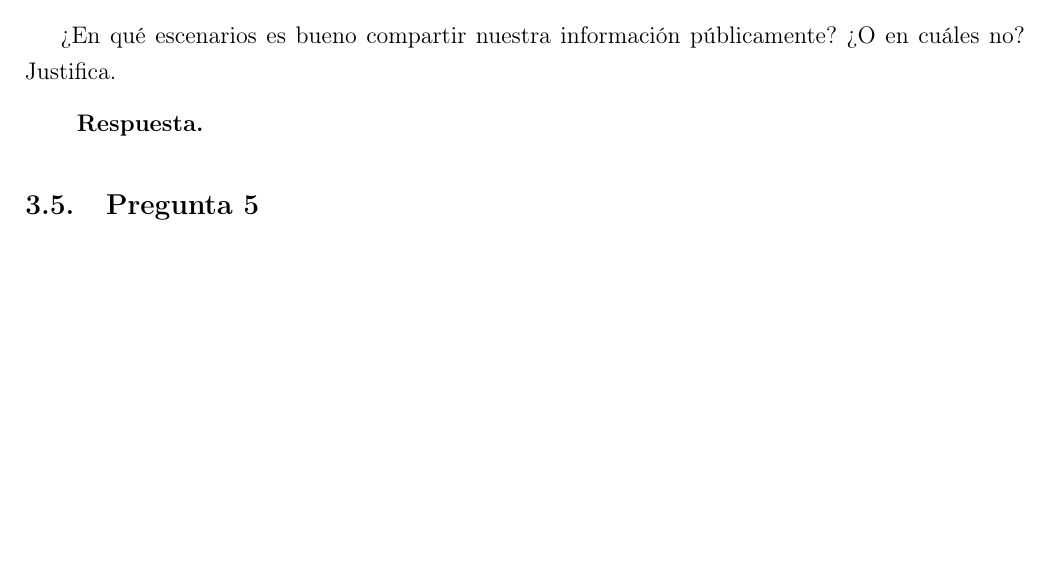
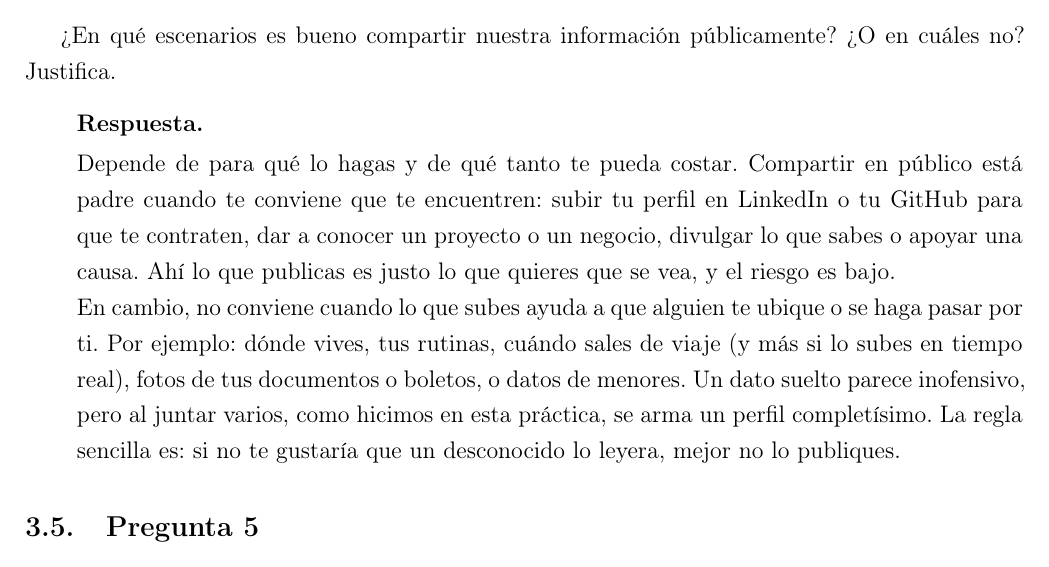
Before and after one commit to IsaacEscobar09/Practicas---Criptografia-y-Seguridad, a LaTeX document (practica4/main.tex, which reads practica4/desarrollo/preguntas/pregunta4.tex): part of page 13 of 15, cut so that both start at the same text, the shorter picture padded with empty space. Compiled offline with pdfLaTeX.

Commit message:
pregunta 4

```diff
--- a/practica4/desarrollo/preguntas/pregunta4.tex
+++ b/practica4/desarrollo/preguntas/pregunta4.tex
@@ -3,6 +3,16 @@
 ¿En qué escenarios es bueno compartir nuestra información públicamente? ¿O en cuáles no? Justifica.
 
 \begin{respuesta}
+    Depende de para qué lo hagas y de qué tanto te pueda costar. Compartir en público
+    está padre cuando te conviene que te encuentren: subir tu perfil en LinkedIn o tu
+    GitHub para que te contraten, dar a conocer un proyecto o un negocio, divulgar lo
+    que sabes o apoyar una causa. Ahí lo que publicas es justo lo que quieres que se
+    vea, y el riesgo es bajo.
 
-
+    En cambio, no conviene cuando lo que subes ayuda a que alguien te ubique o se haga
+    pasar por ti. Por ejemplo: dónde vives, tus rutinas, cuándo sales de viaje (y más si
+    lo subes en tiempo real), fotos de tus documentos o boletos, o datos de menores. Un
+    dato suelto parece inofensivo, pero al juntar varios, como hicimos en esta práctica,
+    se arma un perfil completísimo. La regla sencilla es: si no te gustaría que un
+    desconocido lo leyera, mejor no lo publiques.
 \end{respuesta}
```
